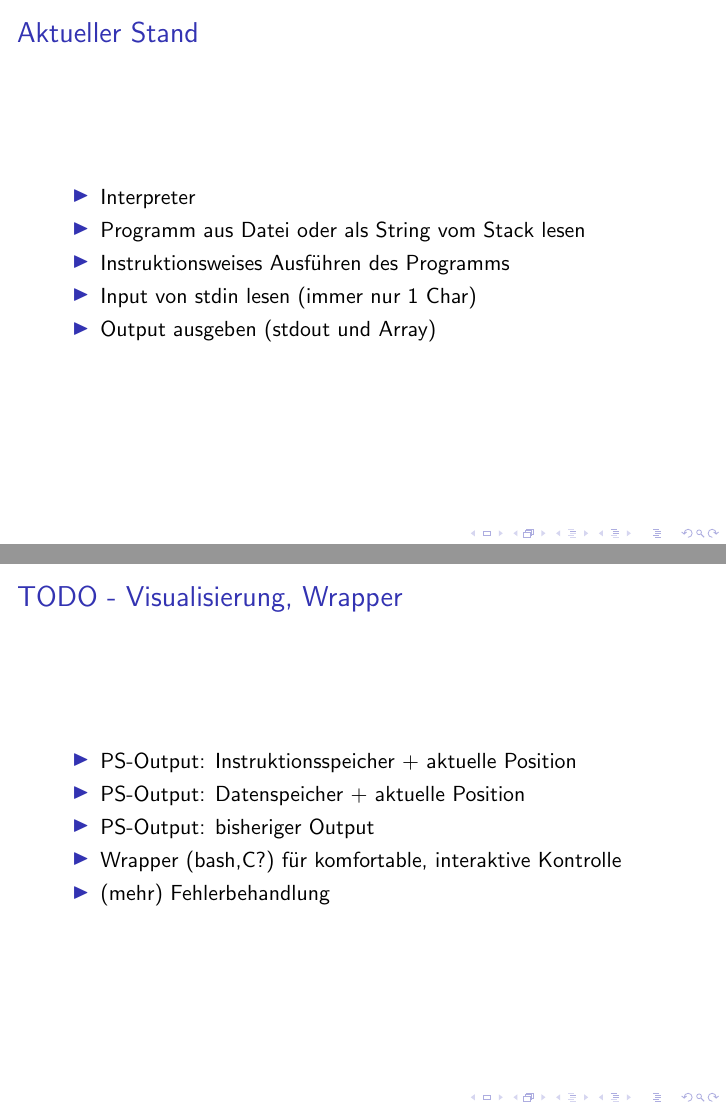
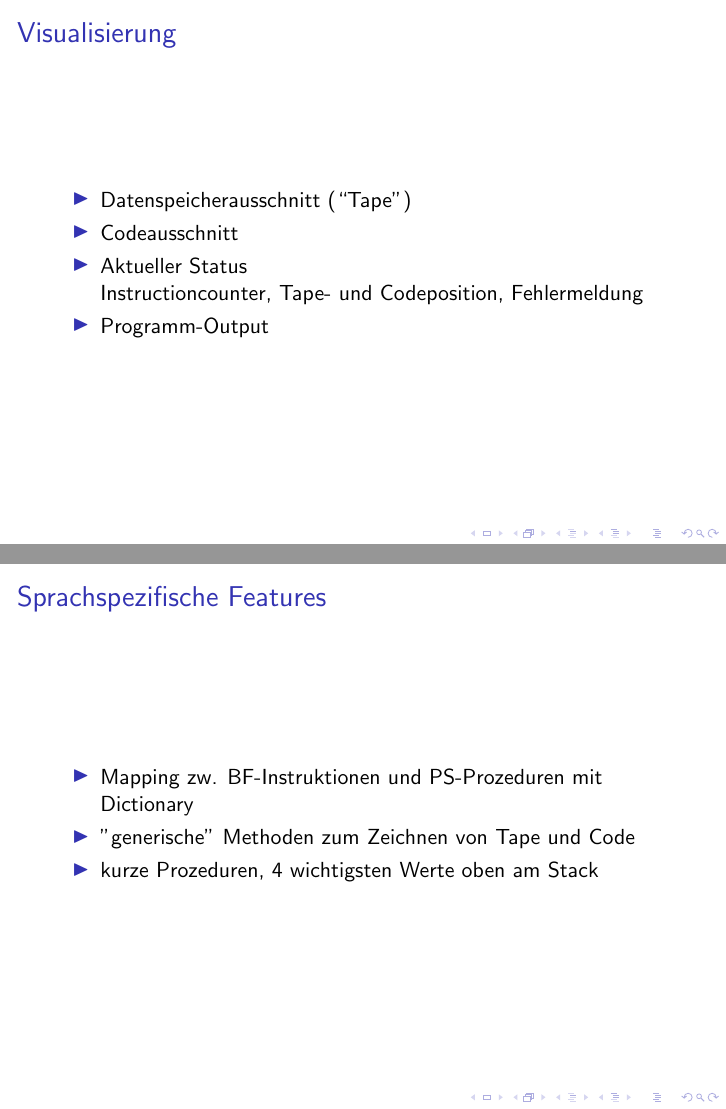
Before and after one commit to 0x4d4e/sbs_brainscript, LaTeX slides (slides/slides.tex): pages 6 and 7 of 7 before the commit and pages 7 and 8 of 8 after it, joined at a grey line. Compiled offline with pdfLaTeX.

Commit message:
slides, comments, ...

```diff
--- a/slides/slides.tex
+++ b/slides/slides.tex
@@ -100,19 +106,23 @@
         \item Input von stdin lesen (immer nur 1 Char)
-        \item Output ausgeben (stdout und Array)
     \end{itemize}
 
 \end{frame}
 
-\begin{frame}{TODO - Visualisierung, Wrapper}
+\begin{frame}{Visualisierung}
 
     \begin{itemize}
-        \item PS-Output: Instruktionsspeicher + aktuelle Position
-        \item PS-Output: Datenspeicher + aktuelle Position
-        \item PS-Output: bisheriger Output
-        \item Wrapper (bash,C?) für komfortable, interaktive Kontrolle
-        \item (mehr) Fehlerbehandlung
+        \item Datenspeicherausschnitt (``Tape'')
+        \item Codeausschnitt
+        \item Aktueller Status \\Instructioncounter, Tape- und Codeposition, Fehlermeldung
+        \item Programm-Output
     \end{itemize}
-
 \end{frame}
 
+\begin{frame}{Sprachspezifische Features}
+    \begin{itemize}
+        \item Mapping zw. BF-Instruktionen und PS-Prozeduren mit Dictionary
+        \item "generische" Methoden zum Zeichnen von Tape und Code
+        \item kurze Prozeduren, 4 wichtigsten Werte oben am Stack
+    \end{itemize}
+\end{frame}
 \end{document}
```
Also changed, not shown: brainscript.ps, slides/slides.pdf, slides/slides.tex (6 more changed lines).
